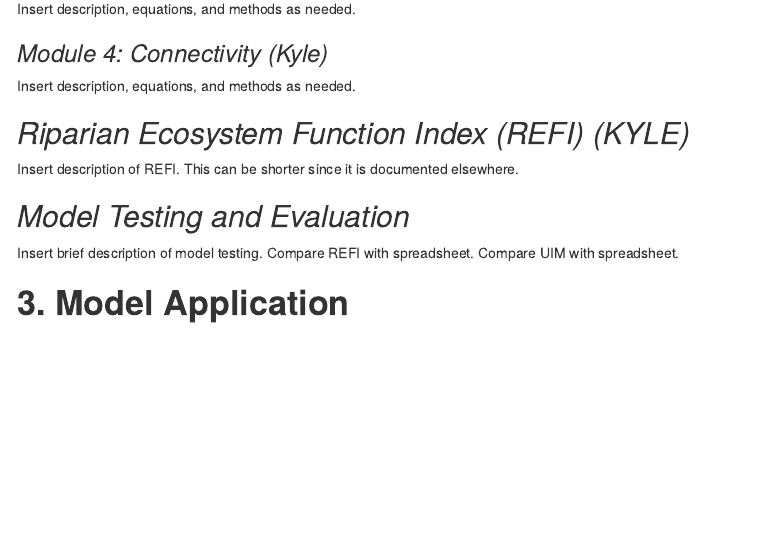
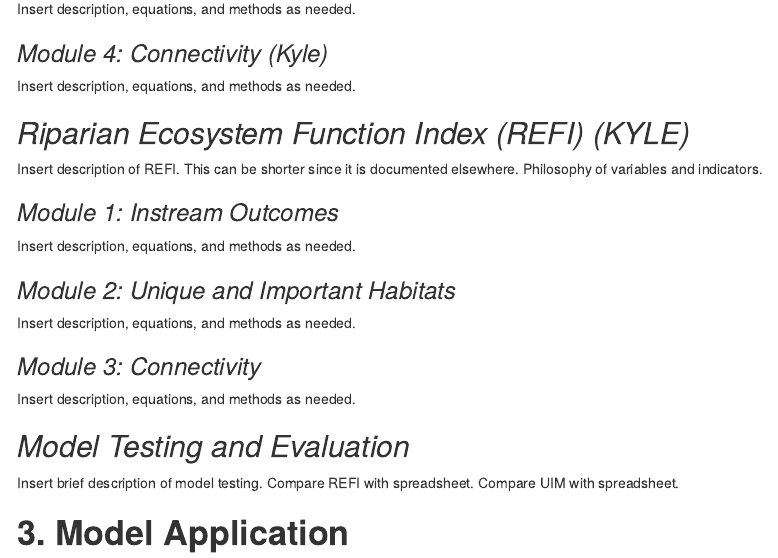
Before and after one commit to USACE-WRISES/UtoyEcoMod, an R Markdown document (index.Rmd): the page in a window 1100 px wide, from 3940 px down. The pictures show the output file index.html that the author committed with the source, opened offline; menus at the side of the page are left out.

Commit message:
Outline of REFI

````diff
--- a/index.Rmd
+++ b/index.Rmd
@@ -3,15 +3,15 @@ title: 'Ecological Modeling for Utoy Creek Watershed Restoration'
 author: "Liya Abera, Garrett Menichino, and Kyle McKay"
 date: "July 2024"
 output:
-  word_document:
-    toc: yes
-    toc_depth: '5'
   html_document:
     toc: yes
     toc_depth: 5
     toc_float:
       collapsed: no
       smooth_scroll: yes
+  word_document:
+    toc: yes
+    toc_depth: '5'
 ---
 
 
@@ -206,7 +206,22 @@ Insert description, equations, and methods as needed.
 
 ## *Riparian Ecosystem Function Index (REFI) (KYLE)*
 
-Insert description of REFI. This can be shorter since it is documented elsewhere.
+Insert description of REFI. This can be shorter since it is documented elsewhere. Philosophy of variables and indicators.
+
+
+### *Module 1: Instream Outcomes*
+
+Insert description, equations, and methods as needed.
+
+
+### *Module 2: Unique and Important Habitats*
+
+Insert description, equations, and methods as needed.
+
+### *Module 3: Connectivity*
+
+Insert description, equations, and methods as needed.
+
 
 
 ```{r}
````
Also changed, not shown: index.html, 1 other file.
